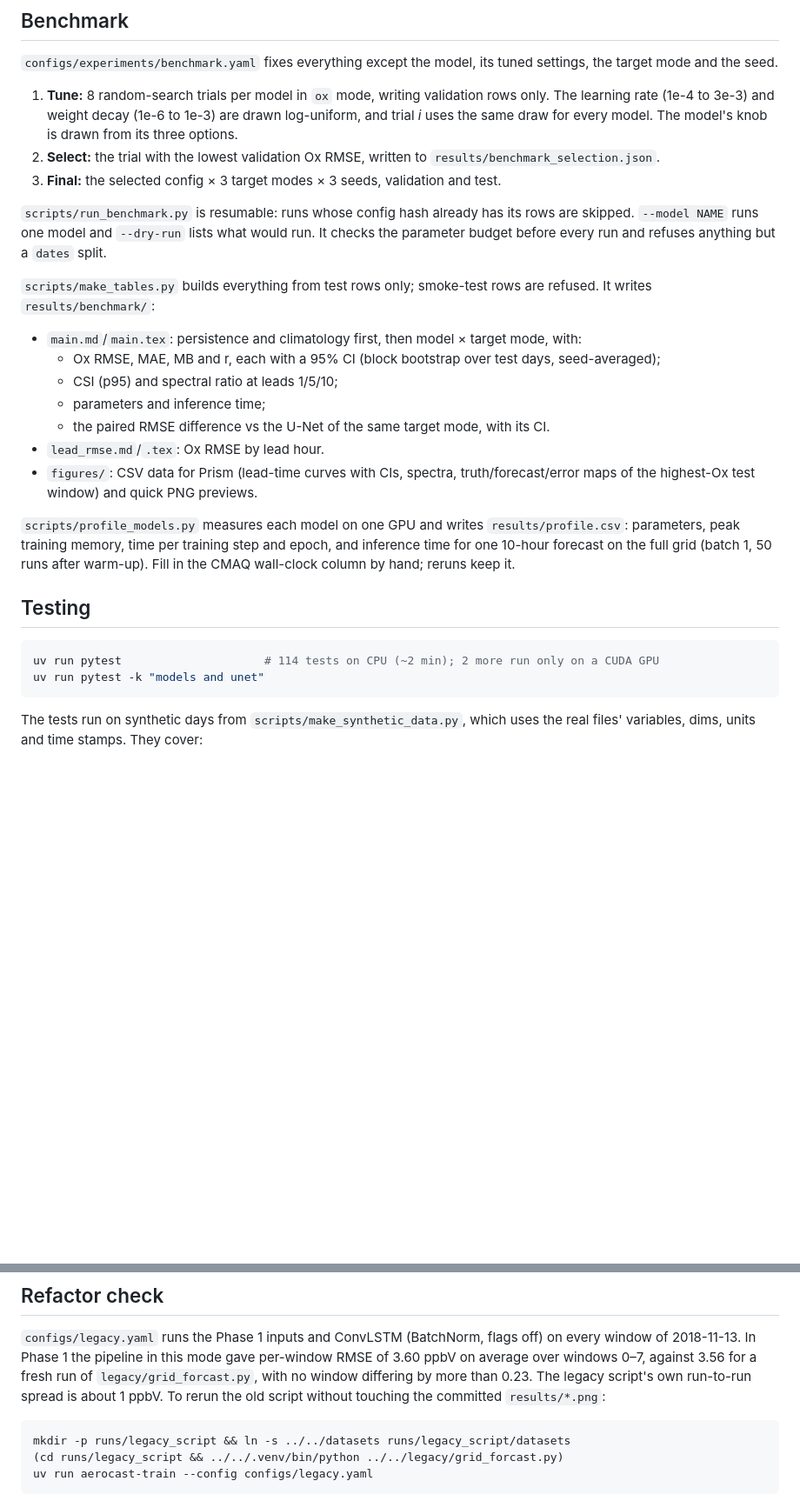
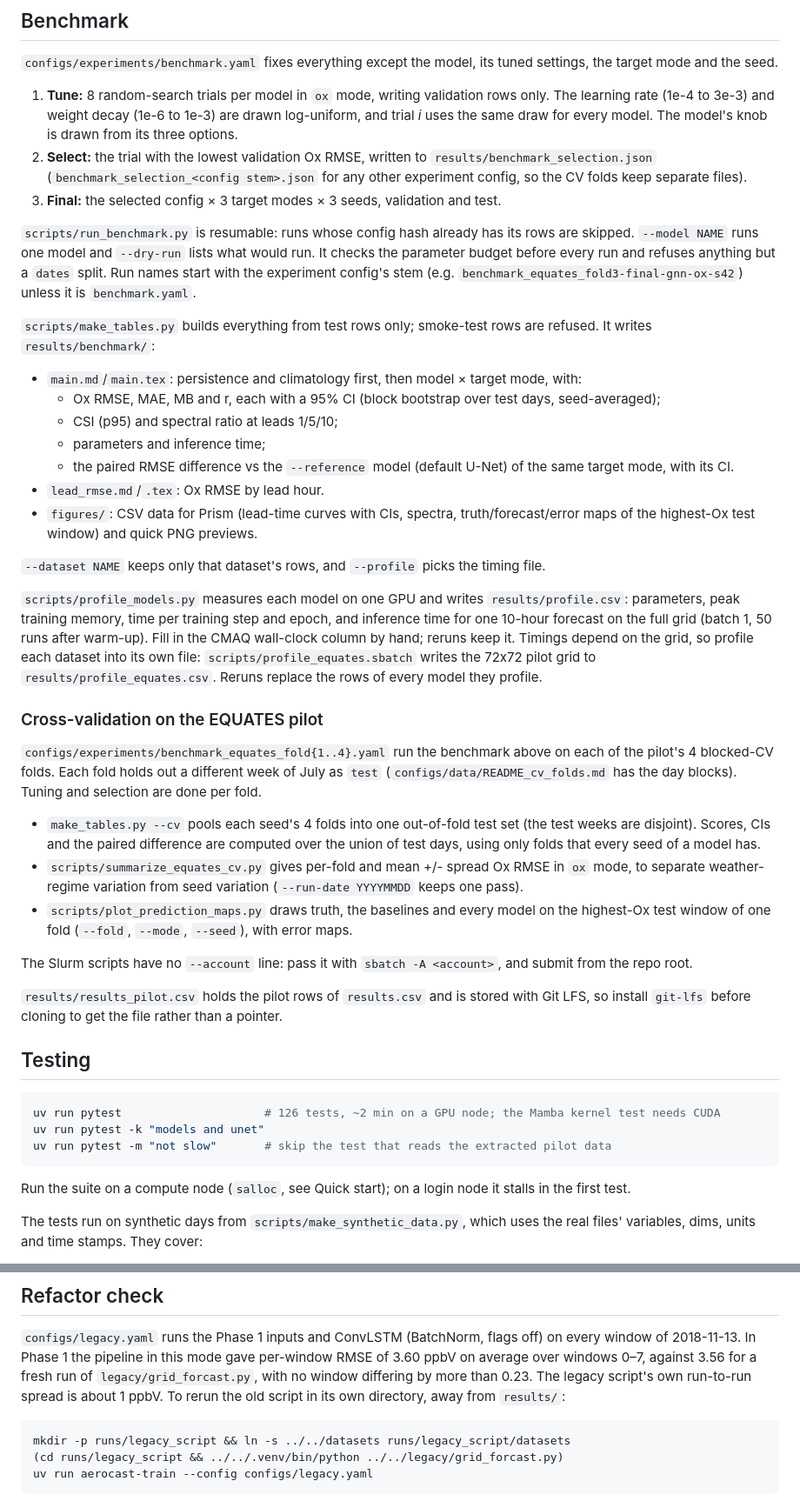
Before and after one commit to alinutzal/aerocast, a Markdown page: README.md, 2 parts joined by grey strips. Shown at 87% size. GitHub-like rendering; blank space fills up the shorter version.

Commit message:
Document the pilot CV benchmark in the README
Adds a Cross-validation section: the fold experiment configs, how
make_tables.py --cv pools each seed's folds, summarize_equates_cv.py
and plot_prediction_maps.py, submitting the Slurm scripts with
sbatch -A, and results_pilot.csv being in Git LFS. Quick start and
Layout list the new configs, scripts and result files.

Also brings existing text up to date: per-config selection files and
run-name prefixes, the --reference, --dataset and --profile options,
per-dataset profiling, 126 tests run on a compute node with -m "not
slow" to skip the pilot-data test, and the refactor check no longer
mentioning the deleted results/*.png.

Co-Authored-By: Claude Opus 5.5 <noreply@anthropic.com>

````diff
--- a/README.md
+++ b/README.md
@@ -229,12 +242,15 @@ target mode and the seed.
    learning rate (1e-4 to 3e-3) and weight decay (1e-6 to 1e-3) are drawn log-uniform, and trial
    *i* uses the same draw for every model. The model's knob is drawn from its three options.
 2. **Select:** the trial with the lowest validation Ox RMSE, written to
-   `results/benchmark_selection.json`.
+   `results/benchmark_selection.json` (`benchmark_selection_<config stem>.json` for any other
+   experiment config, so the CV folds keep separate files).
 3. **Final:** the selected config × 3 target modes × 3 seeds, validation and test.
 
 `scripts/run_benchmark.py` is resumable: runs whose config hash already has its rows are skipped.
 `--model NAME` runs one model and `--dry-run` lists what would run. It checks the parameter
-budget before every run and refuses anything but a `dates` split.
+budget before every run and refuses anything but a `dates` split. Run names start with the
+experiment config's stem (e.g. `benchmark_equates_fold3-final-gnn-ox-s42`) unless it is
+`benchmark.yaml`.
 
 `scripts/make_tables.py` builds everything from test rows only; smoke-test rows are refused. It
 writes `results/benchmark/`:
@@ -242,22 +258,51 @@ writes `results/benchmark/`:
   - Ox RMSE, MAE, MB and r, each with a 95% CI (block bootstrap over test days, seed-averaged);
   - CSI (p95) and spectral ratio at leads 1/5/10;
   - parameters and inference time;
-  - the paired RMSE difference vs the U-Net of the same target mode, with its CI.
+  - the paired RMSE difference vs the `--reference` model (default U-Net) of the same target
+    mode, with its CI.
 - `lead_rmse.md`/`.tex`: Ox RMSE by lead hour.
 - `figures/`: CSV data for Prism (lead-time curves with CIs, spectra, truth/forecast/error maps
   of the highest-Ox test window) and quick PNG previews.
 
+`--dataset NAME` keeps only that dataset's rows, and `--profile` picks the timing file.
+
 `scripts/profile_models.py` measures each model on one GPU and writes `results/profile.csv`:
 parameters, peak training memory, time per training step and epoch, and inference time for one
 10-hour forecast on the full grid (batch 1, 50 runs after warm-up). Fill in the CMAQ wall-clock
-column by hand; reruns keep it.
+column by hand; reruns keep it. Timings depend on the grid, so profile each dataset into its own
+file: `scripts/profile_equates.sbatch` writes the 72x72 pilot grid to
+`results/profile_equates.csv`. Reruns replace the rows of every model they profile.
+
+### Cross-validation on the EQUATES pilot
+
+`configs/experiments/benchmark_equates_fold{1..4}.yaml` run the benchmark above on each of the
+pilot's 4 blocked-CV folds. Each fold holds out a different week of July as `test`
+(`configs/data/README_cv_folds.md` has the day blocks). Tuning and selection are done per fold.
+
+- `make_tables.py --cv` pools each seed's 4 folds into one out-of-fold test set (the test weeks
+  are disjoint). Scores, CIs and the paired difference are computed over the union of test days,
+  using only folds that every seed of a model has.
+- `scripts/summarize_equates_cv.py` gives per-fold and mean +/- spread Ox RMSE in `ox` mode, to
+  separate weather-regime variation from seed variation (`--run-date YYYYMMDD` keeps one pass).
+- `scripts/plot_prediction_maps.py` draws truth, the baselines and every model on the highest-Ox
+  test window of one fold (`--fold`, `--mode`, `--seed`), with error maps.
+
+The Slurm scripts have no `--account` line: pass it with `sbatch -A <account>`, and submit
+from the repo root.
+
+`results/results_pilot.csv` holds the pilot rows of `results.csv` and is stored with Git LFS, so
+install `git-lfs` before cloning to get the file rather than a pointer.
 
 ## Testing
 
 ```bash
-uv run pytest                     # 114 tests on CPU (~2 min); 2 more run only on a CUDA GPU
+uv run pytest                     # 126 tests, ~2 min on a GPU node; the Mamba kernel test needs CUDA
 uv run pytest -k "models and unet"
+uv run pytest -m "not slow"       # skip the test that reads the extracted pilot data
 ```
+
+Run the suite on a compute node (`salloc`, see Quick start); on a login node it stalls in
+the first test.
 
 The tests run on synthetic days from `scripts/make_synthetic_data.py`, which uses the real files'
 variables, dims, units and time stamps. They cover:
@@ -286,7 +331,7 @@ variables, dims, units and time stamps. They cover:
 2018-11-13. In Phase 1 the pipeline in this mode gave per-window RMSE of 3.60 ppbV on average over
 windows 0–7, against 3.56 for a fresh run of `legacy/grid_forcast.py`, with no window differing by
 more than 0.23. The legacy script's own run-to-run spread is about 1 ppbV. To rerun the old script
-without touching the committed `results/*.png`:
+in its own directory, away from `results/`:
 
 ```bash
 mkdir -p runs/legacy_script && ln -s ../../datasets runs/legacy_script/datasets
````
Also changed, not shown: other parts of README.md (+15 -2 lines).
